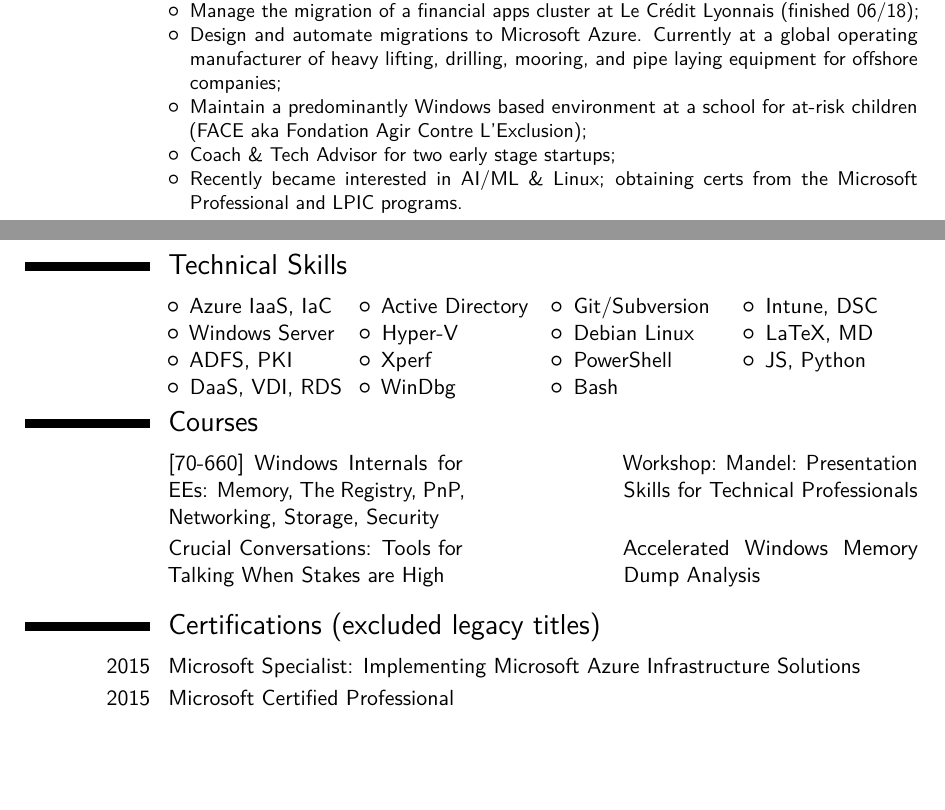
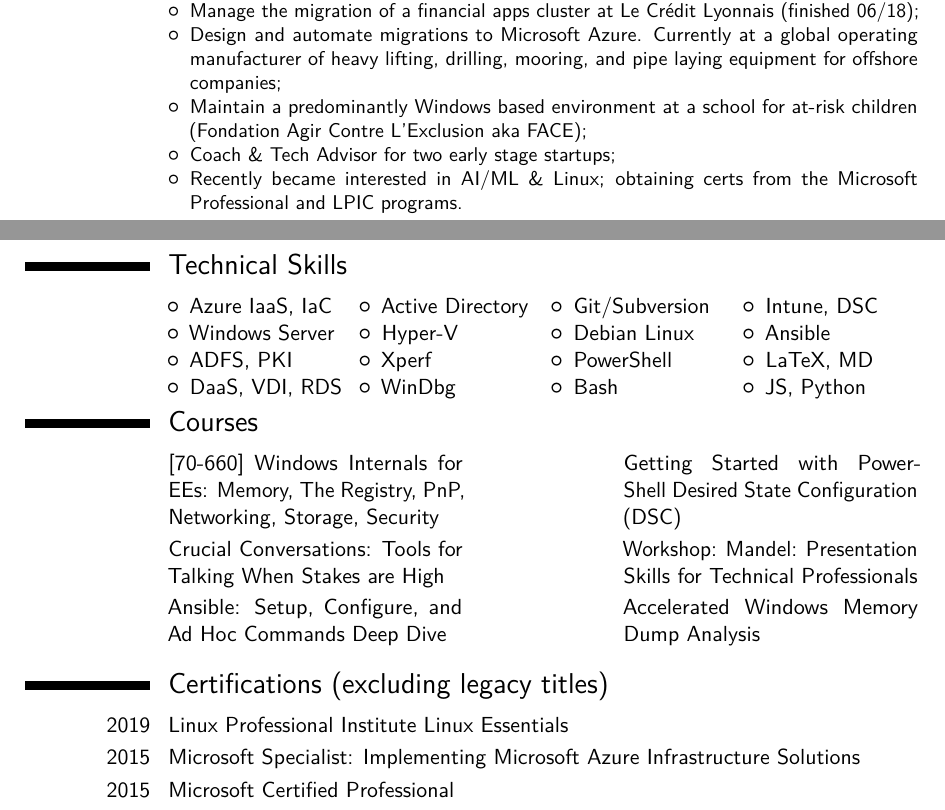
Before and after one commit to lgeurts/resume, a LaTeX CV (main.tex): two parts of pages 1 and 2 of 2 before the commit and two parts of pages 1 and 2 of 3 after it, joined at a grey line, cut so that both start at the same text, the shorter picture padded with empty space. Compiled offline with pdfLaTeX.

Commit message:
Add files via upload

```diff
--- a/main.tex
+++ b/main.tex
@@ -69,7 +69,7 @@
 \item Freelance contractor at a medium sized travel company. I am helping them build/scale a functional service (Websites, APIs, mobile apps), migrate to AWS (Amazon VPC), implement software provisioning, and recruit a new team of engineers;
 \item Manage the migration of a financial apps cluster at Le Crédit Lyonnais (finished 06/18);
 \item Design and automate migrations to Microsoft Azure. Currently at a global operating manufacturer of heavy lifting, drilling, mooring, and pipe laying equipment for offshore companies;
-\item Maintain a predominantly Windows based environment at a school for at-risk children (FACE aka Fondation Agir Contre L'Exclusion);
+\item Maintain a predominantly Windows based environment at a school for at-risk children (Fondation Agir Contre L'Exclusion aka FACE);
 \item Coach \& Tech Advisor for two early stage startups;
 \item Recently became interested in AI/ML \& Linux; obtaining certs from the Microsoft Professional and LPIC programs.
 \end{itemize}}
@@ -92,14 +92,16 @@
   \cvcolumn{}{\begin{itemize}\item Azure IaaS, IaC\item Windows Server\item ADFS, PKI \item DaaS, VDI, RDS\end{itemize}}
   \cvcolumn{}{\begin{itemize}\item Active Directory\item Hyper-V\item Xperf\item WinDbg\end{itemize}}
   \cvcolumn{}{\begin{itemize}\item Git/Subversion\item Debian Linux\item PowerShell\item Bash\end{itemize}}
-  \cvcolumn{}{\begin{itemize}\item Intune, DSC\item LaTeX, MD\item JS, Python\end{itemize}}
+  \cvcolumn{}{\begin{itemize}\item Intune, DSC\item Ansible \item LaTeX, MD\item JS, Python\end{itemize}}
 \end{cvcolumns}
 
 \section{Courses}
-\cvdoubleitem{}{[70-660] Windows Internals for EEs: Memory, The Registry, PnP, Networking, Storage, Security}{}{Workshop: Mandel: Presentation Skills for Technical Professionals}
-\cvdoubleitem{}{Crucial Conversations: Tools for Talking When Stakes are High}{}{Accelerated Windows Memory Dump Analysis}
+\cvdoubleitem{}{[70-660] Windows Internals for EEs: Memory, The Registry, PnP, Networking, Storage, Security}{}{Getting Started with PowerShell Desired State Configuration (DSC)}
+\cvdoubleitem{}{Crucial Conversations: Tools for Talking When Stakes are High}{}{Workshop: Mandel: Presentation Skills for Technical Professionals}
+\cvdoubleitem{}{Ansible: Setup, Configure, and Ad Hoc Commands Deep Dive }{}{Accelerated Windows Memory Dump Analysis}
 
-\section{Certifications (excluded legacy titles)}
+\section{Certifications (excluding legacy titles)}
+\cvitem{2019}{Linux Professional Institute Linux Essentials}{}
 \cvitem{2015}{Microsoft Specialist: Implementing Microsoft Azure Infrastructure Solutions}{}
 \cvitem{2015}{Microsoft Certified Professional}{}
 \cvitem{2008}{ITIL V3 Foundation}{}
```
Also changed, not shown: Moderncv Resume Luc Geurts (US).pdf.
